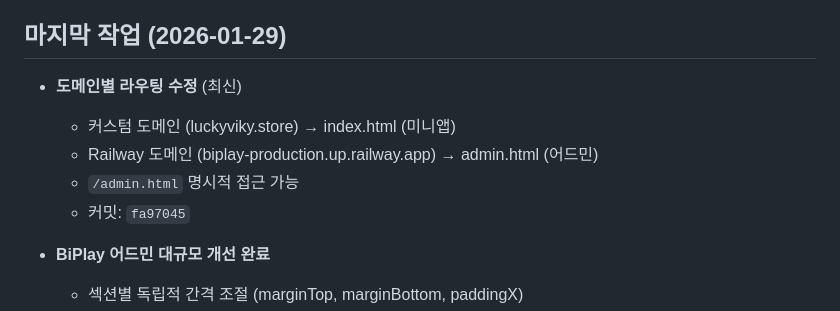
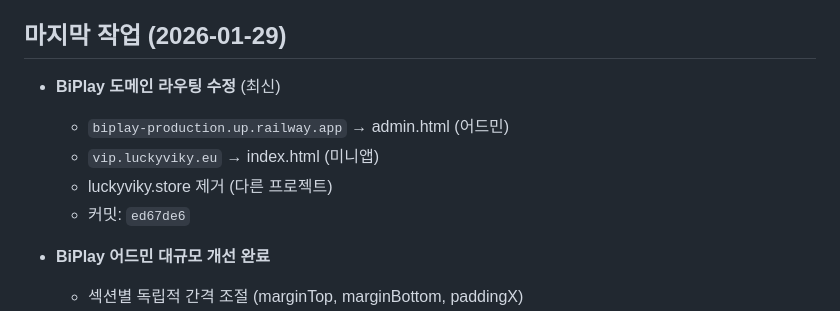
Before and after one commit to xbo3/lucky2, a Markdown page: CLAUDE.md, the part around the change. Drawn GitHub-style.

Commit message:
docs: Update with BiPlay domain routing fix

```diff
--- a/CLAUDE.md
+++ b/CLAUDE.md
@@ -16,11 +16,11 @@
    - refactor: 리팩토링
 
 ## 마지막 작업 (2026-01-29)
-- **도메인별 라우팅 수정** (최신)
-  - 커스텀 도메인 (luckyviky.store) → index.html (미니앱)
-  - Railway 도메인 (biplay-production.up.railway.app) → admin.html (어드민)
-  - `/admin.html` 명시적 접근 가능
-  - 커밋: `fa97045`
+- **BiPlay 도메인 라우팅 수정** (최신)
+  - `biplay-production.up.railway.app` → admin.html (어드민)
+  - `vip.luckyviky.eu` → index.html (미니앱)
+  - luckyviky.store 제거 (다른 프로젝트)
+  - 커밋: `ed67de6`
 
 - **BiPlay 어드민 대규모 개선 완료**
   - 섹션별 독립적 간격 조절 (marginTop, marginBottom, paddingX)
```
